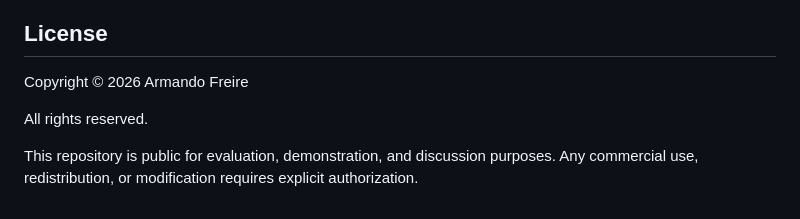
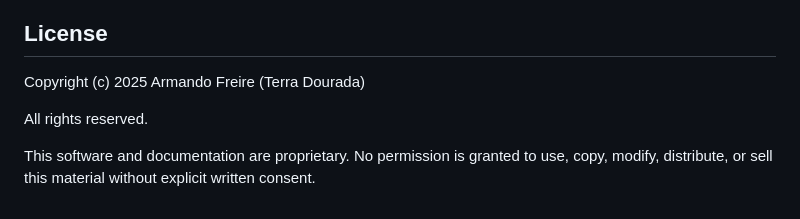
Before and after one commit to armanfm/Terra-Dourada-Fractal-GPT, a Markdown page: README.md, the part around the change. Rendered like a GitHub page.

```diff
--- a/README.md
+++ b/README.md
@@ -189,9 +189,10 @@ Knowledge is constructed through **canonical declarations** and controlled seman
 
 ## License
 
-Copyright © 2026 Armando Freire
+Copyright (c) 2025 Armando Freire (Terra Dourada)
 
 All rights reserved.
 
-This repository is public for evaluation, demonstration, and discussion purposes.
-Any commercial use, redistribution, or modification requires explicit authorization.
+This software and documentation are proprietary.
+No permission is granted to use, copy, modify, distribute,
+or sell this material without explicit written consent.
```
